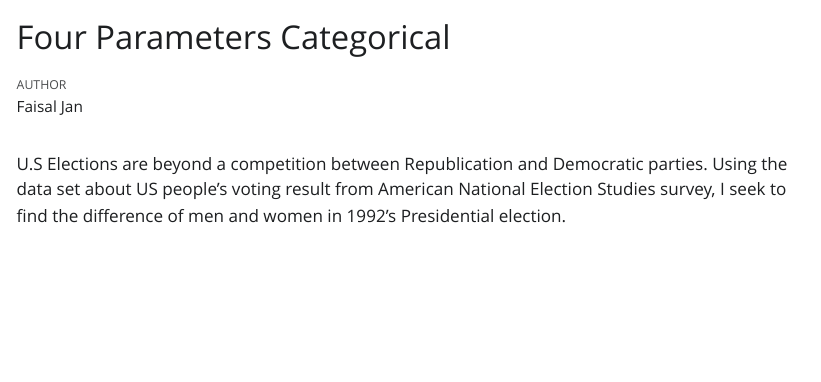
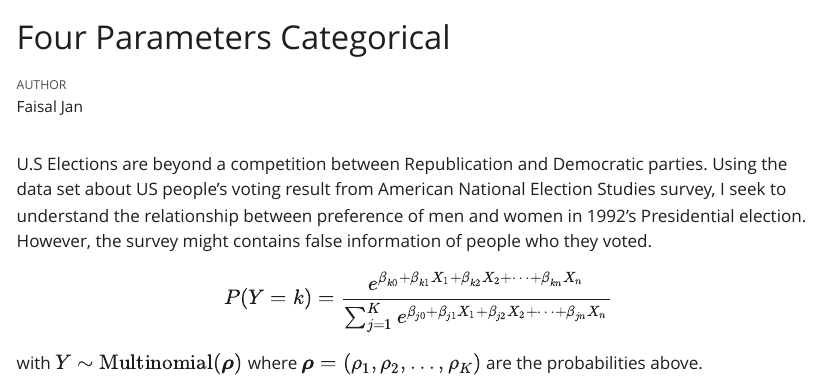
Before and after one commit to FaisaljanBaloch/four-parameters-categorical, a Quarto document (analysis.qmd): the page in a window 1100 px wide, from its top. The pictures show the output file analysis.html that the author committed with the source, opened offline; Quarto's library style sheets are replaced by a plain one without menus.

Commit message:
update summary

````diff
--- a/analysis.qmd
+++ b/analysis.qmd
@@ -13,3 +15,9 @@ library(primer.data)
 ```
 
-U.S Elections are beyond a competition between Republication and Democratic parties. Using the data set about US people’s voting result from American National Election Studies survey, I seek to find the difference of men and women in 1992's Presidential election.
+U.S Elections are beyond a competition between Republication and Democratic parties. Using the data set about US people’s voting result from American National Election Studies survey, I seek to understand the relationship between preference of men and women in 1992's Presidential election. However, the survey might contains false information of people who they voted.
+
+$$
+P(Y = k) = \frac{e^{\beta_{k0} + \beta_{k1} X_1 + \beta_{k2} X_2 + \cdots + \beta_{kn} X_n}}{\sum_{j=1}^{K} e^{\beta_{j0} + \beta_{j1} X_1 + \beta_{j2} X_2 + \cdots + \beta_{jn} X_n}}
+$$
+
+with $Y \sim \text{Multinomial}(\boldsymbol{\rho})$ where $\boldsymbol{\rho} = (\rho_1, \rho_2, \ldots, \rho_K)$ are the probabilities above.
````
Also changed, not shown: analysis.html, analysis.qmd (2 more changed lines).
